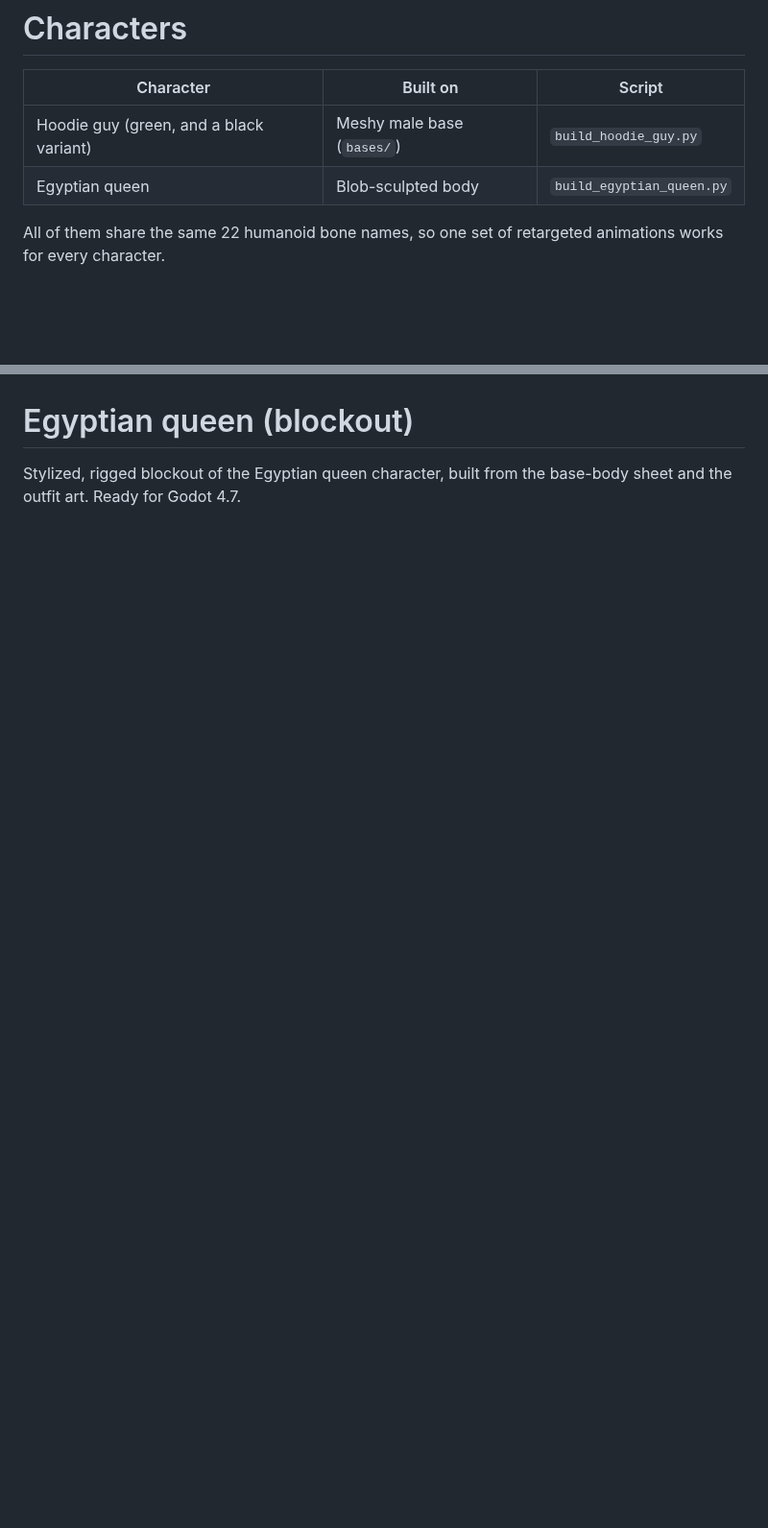
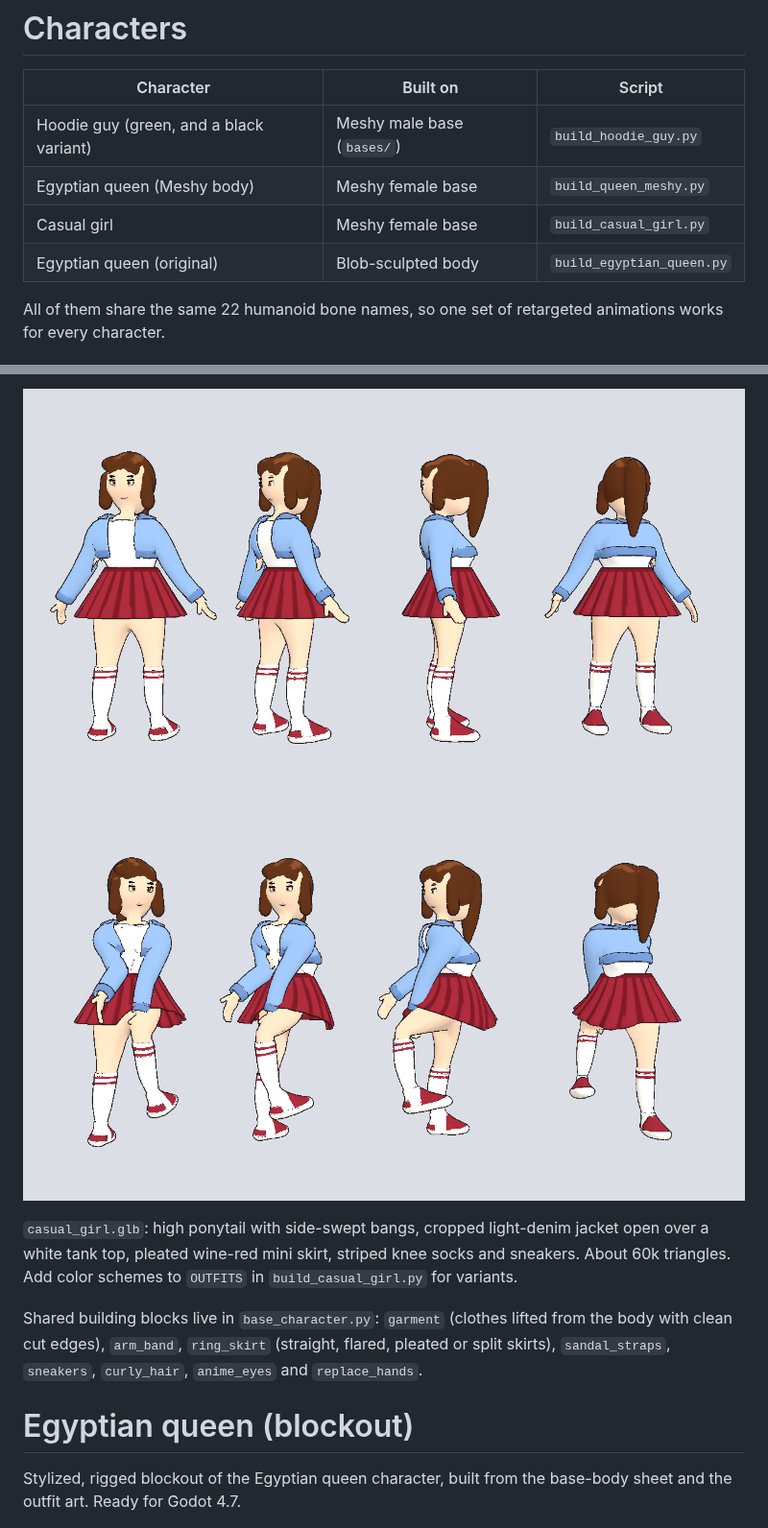
Before and after one commit to Airwhit223/airwhit223, a Markdown page: characters/README.md, 2 parts joined by grey strips. Shown at 96% size. Drawn GitHub-style; pictures changed too: characters/preview_casual_girl.png (added), characters/preview_casual_girl_posed.png (added); blank space fills up the shorter version.

```diff
--- a/characters/README.md
+++ b/characters/README.md
@@ -3,7 +3,9 @@
 | Character | Built on | Script |
 |-----------|----------|--------|
 | Hoodie guy (green, and a black variant) | Meshy male base (`bases/`) | `build_hoodie_guy.py` |
-| Egyptian queen | Blob-sculpted body | `build_egyptian_queen.py` |
+| Egyptian queen (Meshy body) | Meshy female base | `build_queen_meshy.py` |
+| Casual girl | Meshy female base | `build_casual_girl.py` |
+| Egyptian queen (original) | Blob-sculpted body | `build_egyptian_queen.py` |
 
 All of them share the same 22 humanoid bone names, so one set of
 retargeted animations works for every character.
@@ -33,3 +49,15 @@ How it's made (`base_character.py`, reusable for any new character):
+![casual girl](preview_casual_girl.png)
+![posed](preview_casual_girl_posed.png)
+
+`casual_girl.glb`: high ponytail with side-swept bangs, cropped light-denim
+jacket open over a white tank top, pleated wine-red mini skirt, striped knee
+socks and sneakers. About 60k triangles. Add color schemes to `OUTFITS` in
+`build_casual_girl.py` for variants.
+
+Shared building blocks live in `base_character.py`: `garment` (clothes
+lifted from the body with clean cut edges), `arm_band`, `ring_skirt`
+(straight, flared, pleated or split skirts), `sandal_straps`, `sneakers`,
+`curly_hair`, `anime_eyes` and `replace_hands`.
 
 # Egyptian queen (blockout)
 
```
Also changed, not shown: other parts of characters/README.md (+14 -0 lines), characters/preview_queen_meshy.png (added), characters/preview_queen_meshy_posed.png (added), 7 other files.
